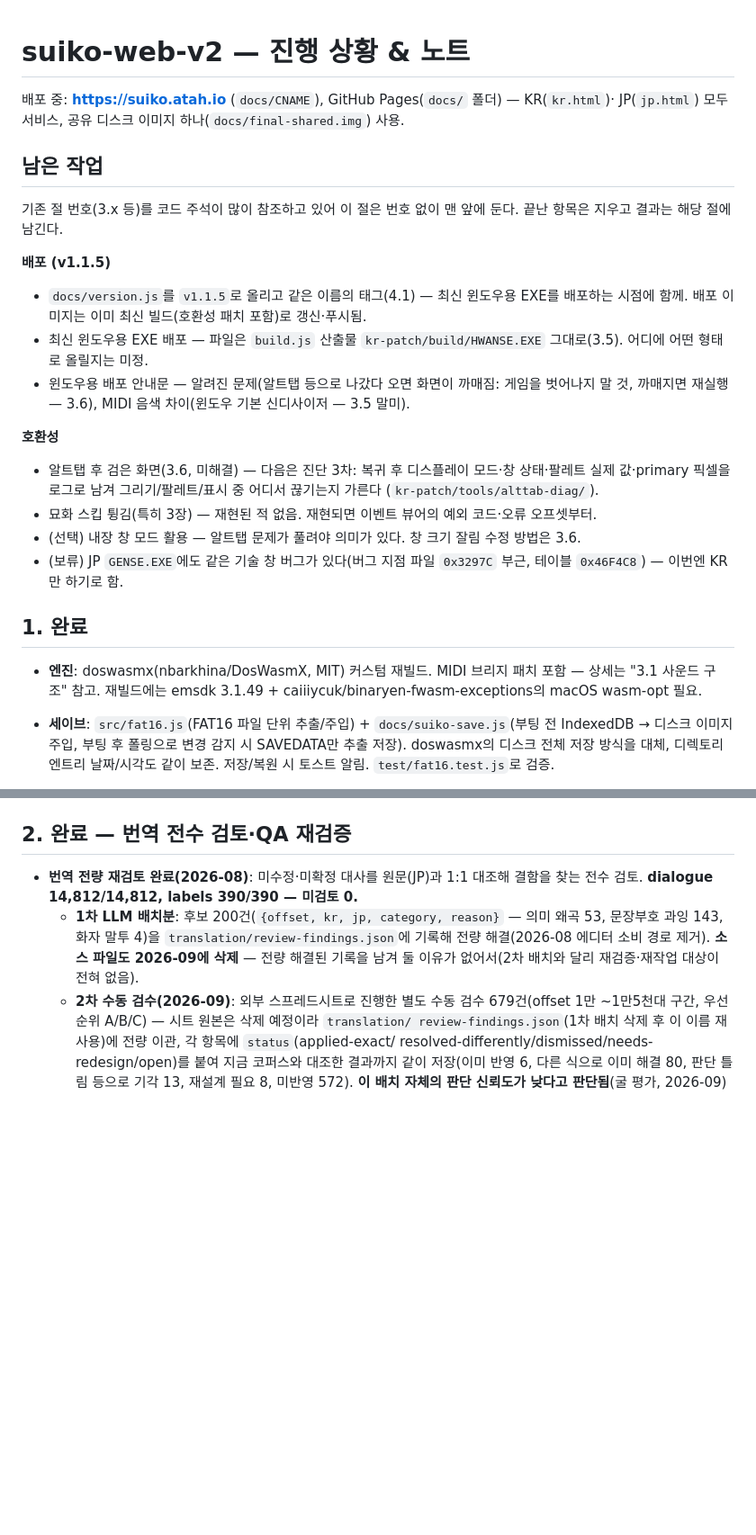
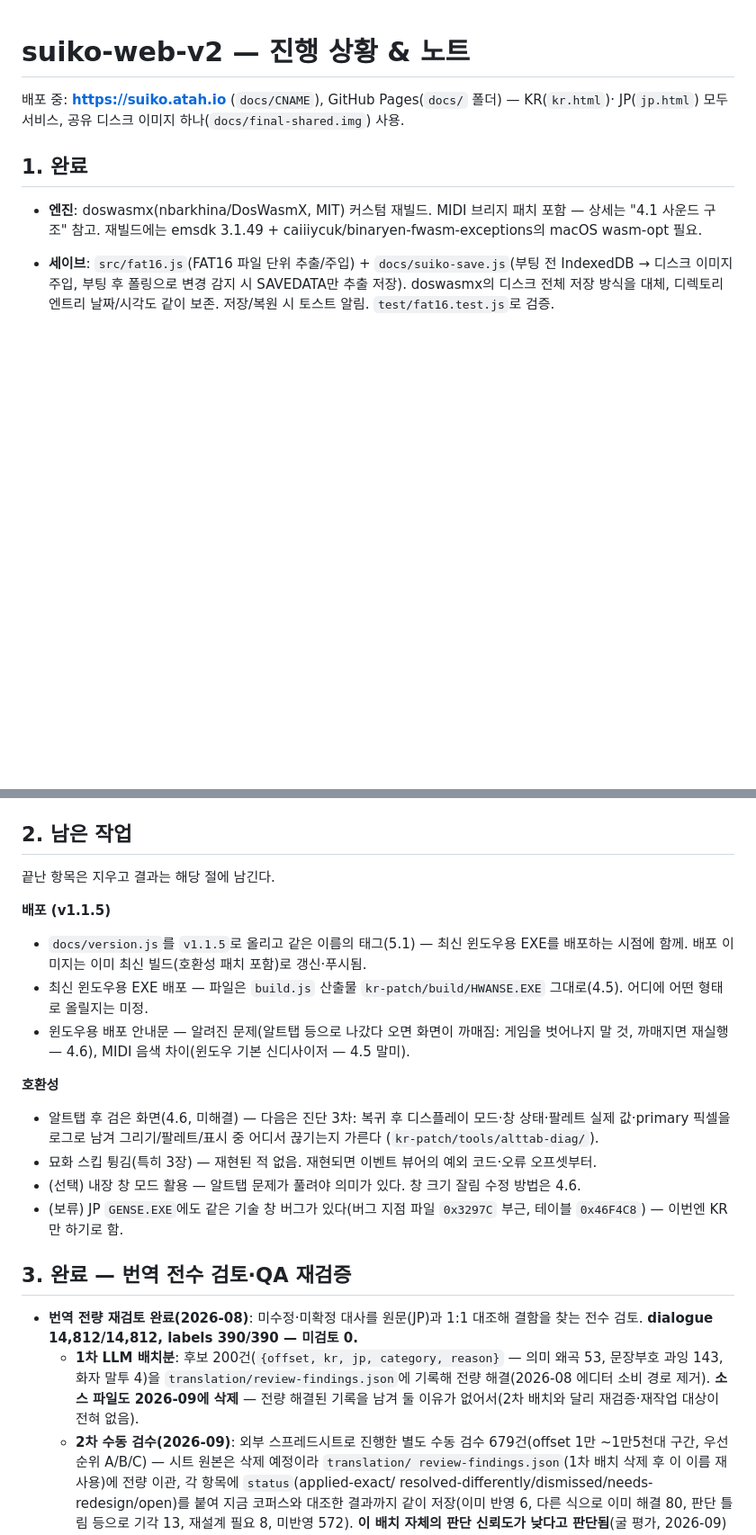
Before and after one commit to flvrdoyster/suiko-web-v2, a Markdown page: NOTES.md, 2 parts joined by grey strips. Shown at 90% size. GitHub-like rendering; blank space fills up the shorter version.

```diff
--- a/NOTES.md
+++ b/NOTES.md
@@ -3,32 +3,10 @@
 배포 중: **https://suiko.atah.io** (`docs/CNAME`), GitHub Pages(`docs/` 폴더) — KR(`kr.html`)·
 JP(`jp.html`) 모두 서비스, 공유 디스크 이미지 하나(`docs/final-shared.img`) 사용.
 
-## 남은 작업
-
-기존 절 번호(3.x 등)를 코드 주석이 많이 참조하고 있어 이 절은 번호 없이 맨 앞에 둔다. 끝난
-항목은 지우고 결과는 해당 절에 남긴다.
-
-**배포 (v1.1.5)**
-- `docs/version.js`를 `v1.1.5`로 올리고 같은 이름의 태그(4.1) — 최신 윈도우용 EXE를 배포하는
-  시점에 함께. 배포 이미지는 이미 최신 빌드(호환성 패치 포함)로 갱신·푸시됨.
-- 최신 윈도우용 EXE 배포 — 파일은 `build.js` 산출물 `kr-patch/build/HWANSE.EXE` 그대로(3.5).
-  어디에 어떤 형태로 올릴지는 미정.
-- 윈도우용 배포 안내문 — 알려진 문제(알트탭 등으로 나갔다 오면 화면이 까매짐: 게임을 벗어나지
-  말 것, 까매지면 재실행 — 3.6), MIDI 음색 차이(윈도우 기본 신디사이저 — 3.5 말미).
-
-**호환성**
-- 알트탭 후 검은 화면(3.6, 미해결) — 다음은 진단 3차: 복귀 후 디스플레이 모드·창 상태·팔레트 실제
-  값·primary 픽셀을 로그로 남겨 그리기/팔레트/표시 중 어디서 끊기는지 가른다
-  (`kr-patch/tools/alttab-diag/`).
-- 묘화 스킵 튕김(특히 3장) — 재현된 적 없음. 재현되면 이벤트 뷰어의 예외 코드·오류 오프셋부터.
-- (선택) 내장 창 모드 활용 — 알트탭 문제가 풀려야 의미가 있다. 창 크기 잘림 수정 방법은 3.6.
-- (보류) JP `GENSE.EXE`에도 같은 기술 창 버그가 있다(버그 지점 파일 `0x3297C` 부근, 테이블
-  `0x46F4C8`) — 이번엔 KR만 하기로 함.
-
 ## 1. 완료
 
 - **엔진**: doswasmx(nbarkhina/DosWasmX, MIT) 커스텀 재빌드. MIDI 브리지 패치 포함 —
-  상세는 "3.1 사운드 구조" 참고. 재빌드에는 emsdk 3.1.49 +
+  상세는 "4.1 사운드 구조" 참고. 재빌드에는 emsdk 3.1.49 +
   caiiiycuk/binaryen-fwasm-exceptions의 macOS wasm-opt 필요.
 - **세이브**: `src/fat16.js`(FAT16 파일 단위 추출/주입) + `docs/suiko-save.js`(부팅 전
   IndexedDB → 디스크 이미지 주입, 부팅 후 폴링으로 변경 감지 시 SAVEDATA만 추출 저장).
@@ -133,7 +111,28 @@ JP(`jp.html`) 모두 서비스, 공유 디스크 이미지 하나(`docs/final-sh
   `docs/final-shared.img` + `test/fixtures` 세이브로 이 상황을 직접 재현하도록 다시 썼고, 두 사본이
   동일한지도 검사한다(`FAT16_MODULE=docs/fat16.js`로 브라우저 사본을 따로 돌릴 수 있음).
 
-## 2. 완료 — 번역 전수 검토·QA 재검증
+## 2. 남은 작업
+
+끝난 항목은 지우고 결과는 해당 절에 남긴다.
+
+**배포 (v1.1.5)**
+- `docs/version.js`를 `v1.1.5`로 올리고 같은 이름의 태그(5.1) — 최신 윈도우용 EXE를 배포하는
+  시점에 함께. 배포 이미지는 이미 최신 빌드(호환성 패치 포함)로 갱신·푸시됨.
+- 최신 윈도우용 EXE 배포 — 파일은 `build.js` 산출물 `kr-patch/build/HWANSE.EXE` 그대로(4.5).
+  어디에 어떤 형태로 올릴지는 미정.
+- 윈도우용 배포 안내문 — 알려진 문제(알트탭 등으로 나갔다 오면 화면이 까매짐: 게임을 벗어나지
+  말 것, 까매지면 재실행 — 4.6), MIDI 음색 차이(윈도우 기본 신디사이저 — 4.5 말미).
+
+**호환성**
+- 알트탭 후 검은 화면(4.6, 미해결) — 다음은 진단 3차: 복귀 후 디스플레이 모드·창 상태·팔레트 실제
+  값·primary 픽셀을 로그로 남겨 그리기/팔레트/표시 중 어디서 끊기는지 가른다
+  (`kr-patch/tools/alttab-diag/`).
+- 묘화 스킵 튕김(특히 3장) — 재현된 적 없음. 재현되면 이벤트 뷰어의 예외 코드·오류 오프셋부터.
+- (선택) 내장 창 모드 활용 — 알트탭 문제가 풀려야 의미가 있다. 창 크기 잘림 수정 방법은 4.6.
+- (보류) JP `GENSE.EXE`에도 같은 기술 창 버그가 있다(버그 지점 파일 `0x3297C` 부근, 테이블
+  `0x46F4C8`) — 이번엔 KR만 하기로 함.
+
+## 3. 완료 — 번역 전수 검토·QA 재검증
 
 - **번역 전량 재검토 완료(2026-08)**: 미수정·미확정 대사를 원문(JP)과 1:1 대조해 결함을
   찾는 전수 검토. **dialogue 14,812/14,812, labels 390/390 — 미검토 0.**
```
Also changed, not shown: other parts of NOTES.md (+26 -26 lines), kr-patch/translation/GUIDE.md (+1 -1 lines).
